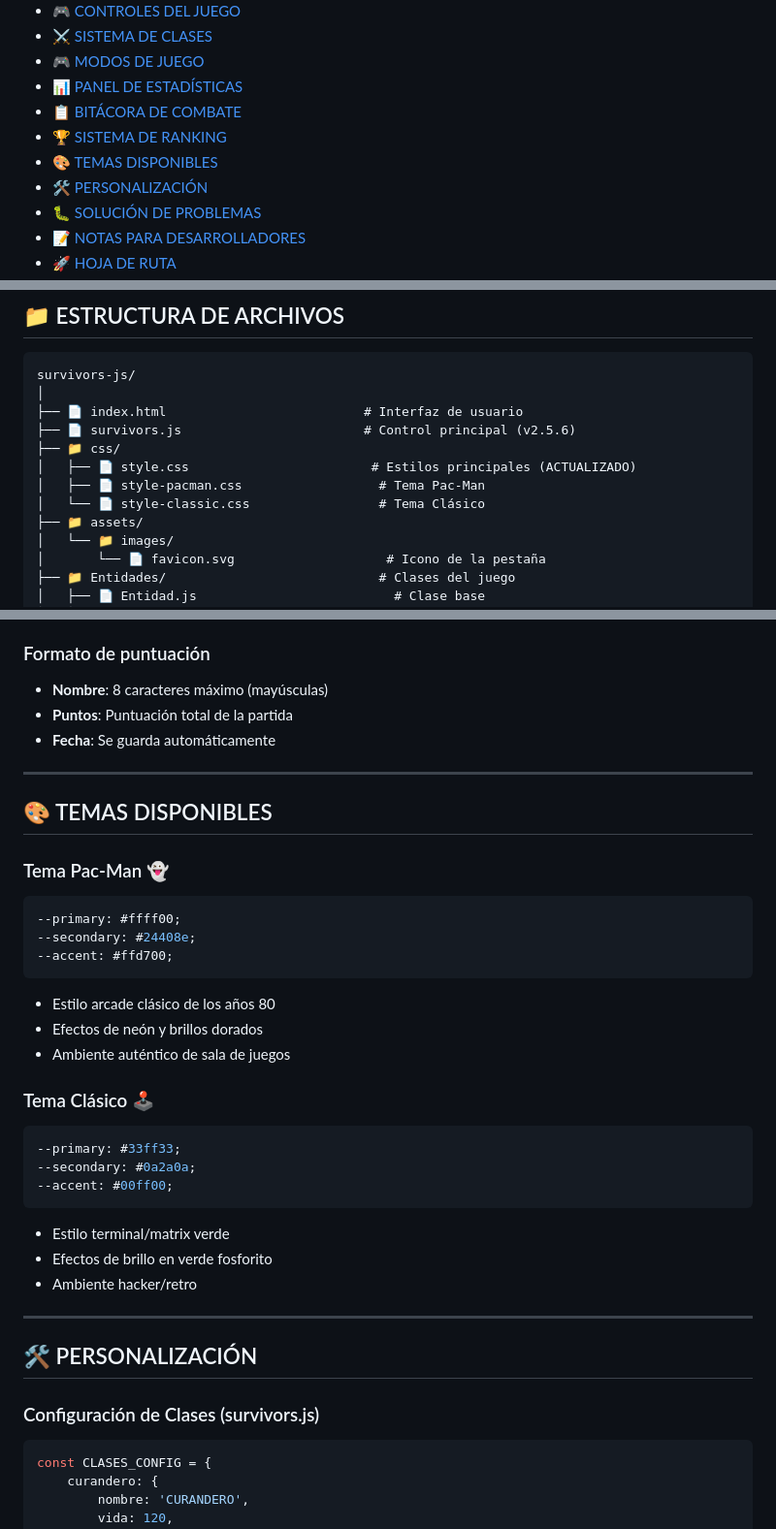
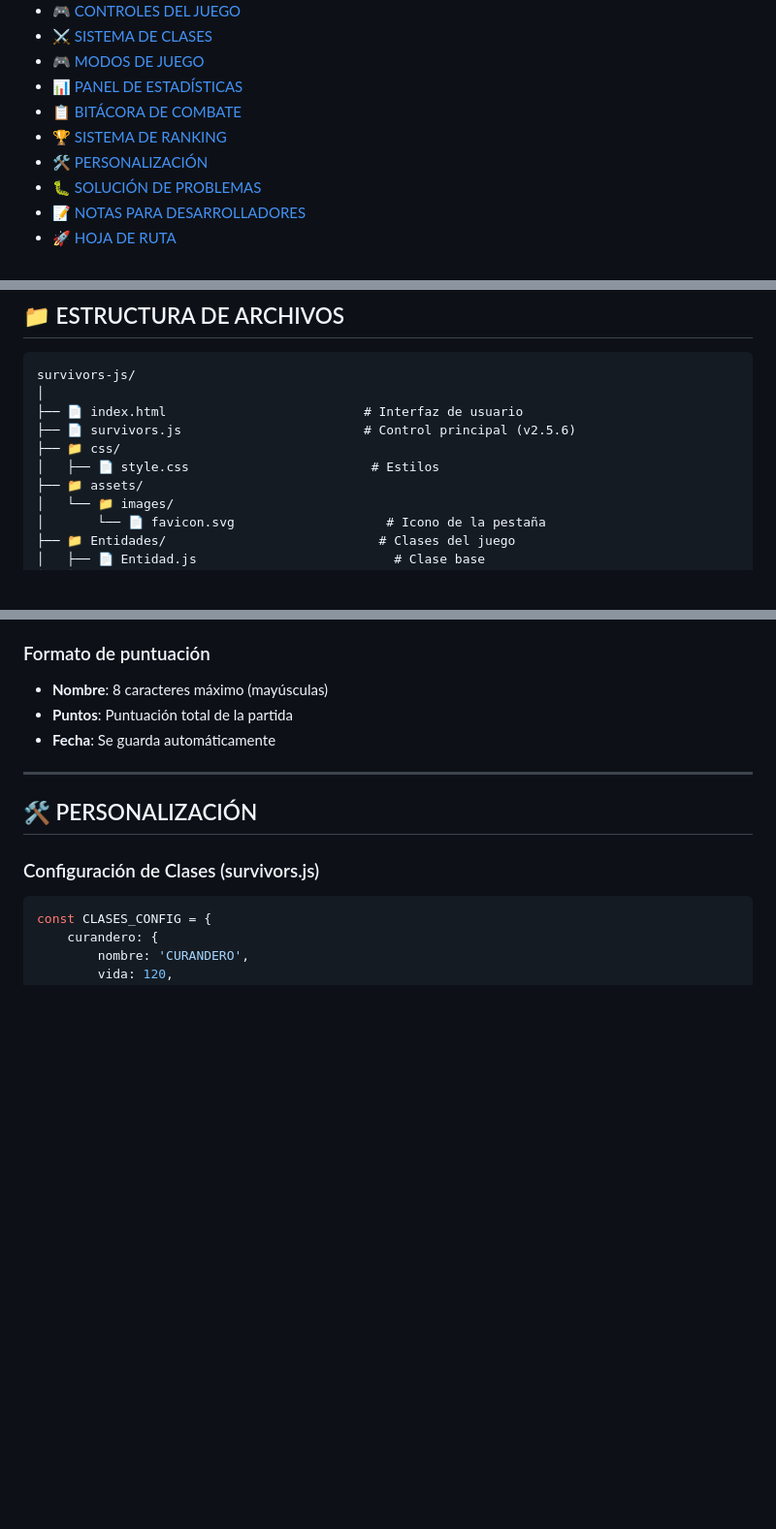
Before and after one commit to TheYinYan/Trabajo_VideoJuego_JS, a Markdown page: README.md, 3 parts joined by grey strips. Shown at 97% size. GitHub-like rendering; blank space fills up the shorter version.

Commit message:
Act Readme

````diff
--- a/README.md
+++ b/README.md
@@ -22,7 +22,6 @@ Juego de simulación donde personajes Buenos y Malos luchan en un tablero con ob
 - [📊 PANEL DE ESTADÍSTICAS](#-panel-de-estadísticas)
 - [📋 BITÁCORA DE COMBATE](#-bitácora-de-combate)
 - [🏆 SISTEMA DE RANKING](#-sistema-de-ranking)
-- [🎨 TEMAS DISPONIBLES](#-temas-disponibles)
 - [🛠️ PERSONALIZACIÓN](#️-personalización)
 - [🐛 SOLUCIÓN DE PROBLEMAS](#-solución-de-problemas)
 - [📝 NOTAS PARA DESARROLLADORES](#-notas-para-desarrolladores)
@@ -77,9 +76,7 @@ survivors-js/
 ├── 📄 index.html                          # Interfaz de usuario
 ├── 📄 survivors.js                        # Control principal (v2.5.6)
 ├── 📁 css/
-│   ├── 📄 style.css                        # Estilos principales (ACTUALIZADO)
-│   ├── 📄 style-pacman.css                  # Tema Pac-Man
-│   └── 📄 style-classic.css                 # Tema Clásico
+│   ├── 📄 style.css                        # Estilos
 ├── 📁 assets/
 │   └── 📁 images/
 │       └── 📄 favicon.svg                    # Icono de la pestaña
@@ -281,30 +278,6 @@ El panel lateral izquierdo incluye una bitácora con registro de eventos:
 - **Nombre**: 8 caracteres máximo (mayúsculas)
 - **Puntos**: Puntuación total de la partida
 - **Fecha**: Se guarda automáticamente
-
----
-
-## 🎨 TEMAS DISPONIBLES
-
-### Tema Pac-Man 👻
-```css
---primary: #ffff00;
---secondary: #24408e;
---accent: #ffd700;
-```
-- Estilo arcade clásico de los años 80
-- Efectos de neón y brillos dorados
-- Ambiente auténtico de sala de juegos
-
-### Tema Clásico 🕹️
-```css
---primary: #33ff33;
---secondary: #0a2a0a;
---accent: #00ff00;
-```
-- Estilo terminal/matrix verde
-- Efectos de brillo en verde fosforito
-- Ambiente hacker/retro
 
 ---
 
````
